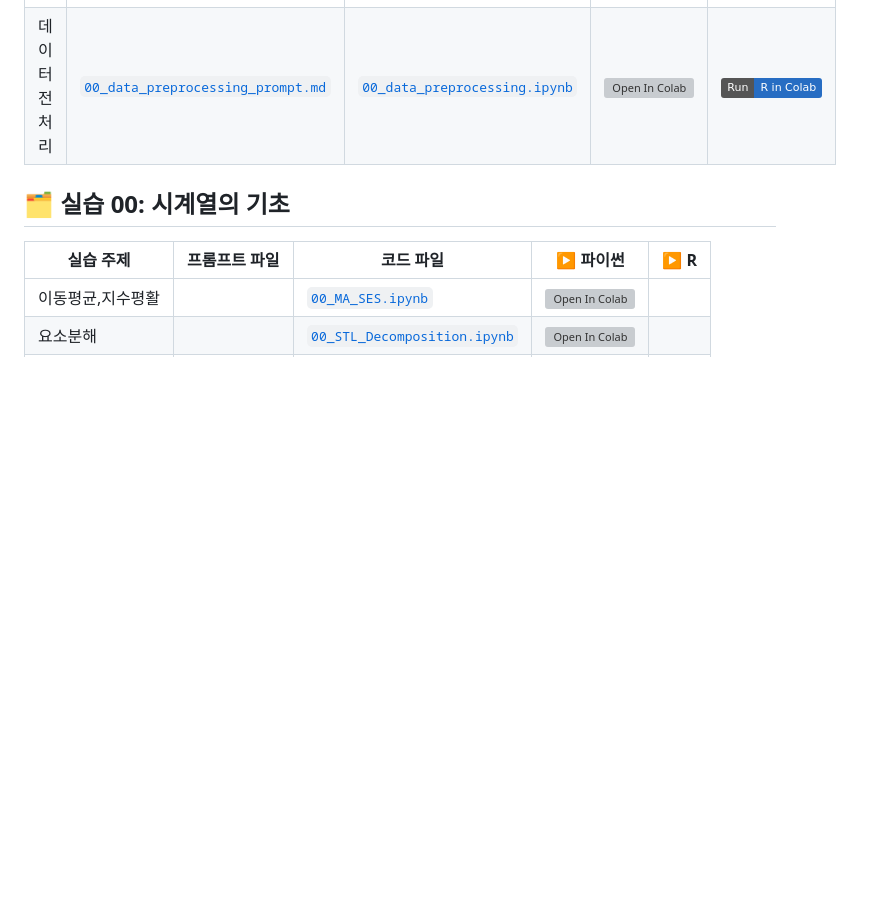
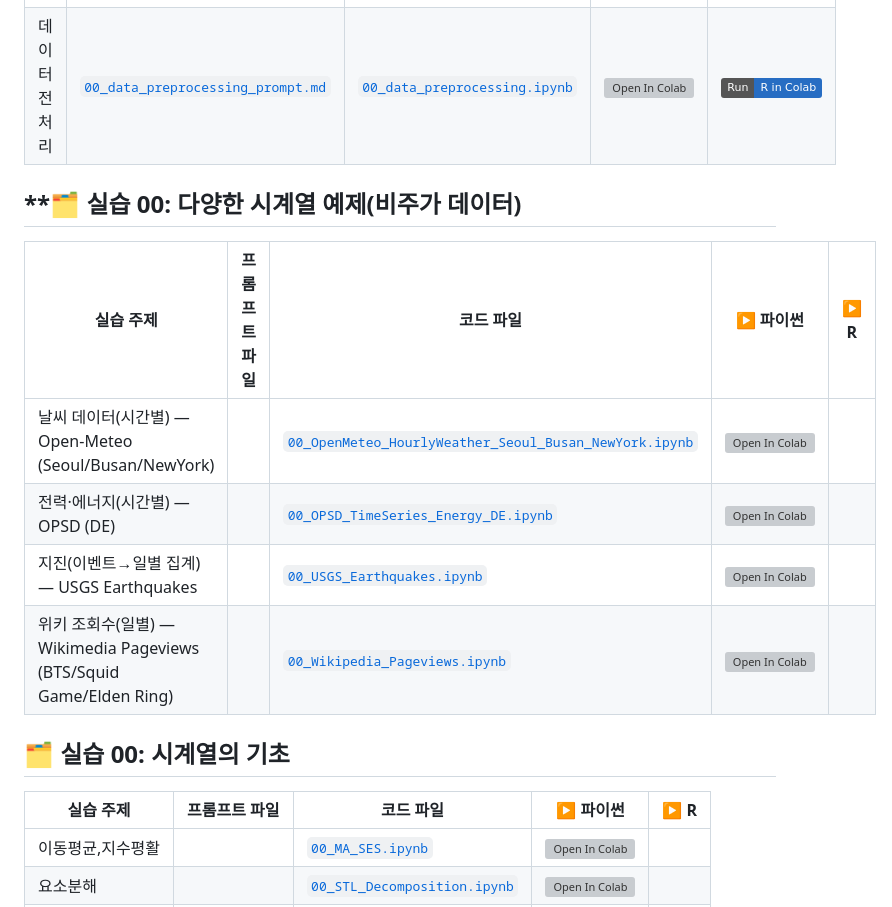
Before and after one commit to nhjung-phd/TimeSeriesAnalysis, a Markdown page: TimeSeriesAnalysis_Labs.md, the part around the change. GitHub-like rendering; badges without logos; blank space fills up the shorter version; grey boxes are pictures that could not be loaded.

Commit message:
timeseries

```diff
--- a/TimeSeriesAnalysis_Labs.md
+++ b/TimeSeriesAnalysis_Labs.md
@@ -44,6 +44,14 @@ pip install numpy pandas matplotlib seaborn scikit-learn statsmodels tensorflow
 |-------------|--------------------------|--------------------------|----------|----------|
 | 가격 데이터 수집 | [`00_pricedata_prompt.md`](https://github.com/nhjung-phd/TimeSeriesAnalysis/blob/main/prompts/00_pricedata_prompt.md) | [`00_pricedata.ipynb`](https://github.com/nhjung-phd/TimeSeriesAnalysis/blob/main/notebooks/00_pricedata.ipynb) | [![Open In Colab](https://colab.research.google.com/assets/colab-badge.svg)](https://colab.research.google.com/github/nhjung-phd/TimeSeriesAnalysis/blob/main/notebooks/00_pricedata.ipynb) |[![Run R in Colab](https://img.shields.io/badge/Run-R%20in%20Colab-276DC3?logo=r&logoColor=white)](https://colab.research.google.com/github/nhjung-phd/TimeSeriesAnalysis/blob/main/R/00_pricedata_R.ipynb) |
 | 데이터 전처리 | [`00_data_preprocessing_prompt.md`](https://github.com/nhjung-phd/TimeSeriesAnalysis/blob/main/prompts/00_data_preprocessing_prompt.md) | [`00_data_preprocessing.ipynb`](https://github.com/nhjung-phd/TimeSeriesAnalysis/blob/main/notebooks/00_data_preprocessing.ipynb) | [![Open In Colab](https://colab.research.google.com/assets/colab-badge.svg)](https://colab.research.google.com/github/nhjung-phd/TimeSeriesAnalysis/blob/main/notebooks/00_data_preprocessing.ipynb) |[![Run R in Colab](https://img.shields.io/badge/Run-R%20in%20Colab-276DC3?logo=r&logoColor=white)](https://colab.research.google.com/github/nhjung-phd/TimeSeriesAnalysis/blob/main/R/00_data_preprocessing_R.ipynb) |
+
+## **🗂 실습 00: 다양한 시계열 예제(비주가 데이터)
+| 실습 주제 | 프롬프트 파일 | 코드 파일 | ▶️ 파이썬 |▶️ R |
+|-------------|--------------------------|--------------------------|----------|----------|
+| 날씨 데이터(시간별) — Open-Meteo (Seoul/Busan/NewYork) | | [`00_OpenMeteo_HourlyWeather_Seoul_Busan_NewYork.ipynb`](https://github.com/nhjung-phd/TimeSeriesAnalysis/blob/main/notebooks/00_OpenMeteo_HourlyWeather_Seoul_Busan_NewYork.ipynb) | [![Open In Colab](https://colab.research.google.com/assets/colab-badge.svg)](https://colab.research.google.com/github/nhjung-phd/TimeSeriesAnalysis/blob/main/notebooks/00_OpenMeteo_HourlyWeather_Seoul_Busan_NewYork.ipynb) | |
+| 전력·에너지(시간별) — OPSD (DE) |  | [`00_OPSD_TimeSeries_Energy_DE.ipynb`](https://github.com/nhjung-phd/TimeSeriesAnalysis/blob/main/notebooks/00_OPSD_TimeSeries_Energy_DE.ipynb)| [![Open In Colab](https://colab.research.google.com/assets/colab-badge.svg)](https://colab.research.google.com/github/nhjung-phd/TimeSeriesAnalysis/blob/main/notebooks/00_OPSD_TimeSeries_Energy_DE.ipynb) | |
+| 지진(이벤트→일별 집계) — USGS Earthquakes | | [`00_USGS_Earthquakes.ipynb`](https://github.com/nhjung-phd/TimeSeriesAnalysis/blob/main/notebooks/00_USGS_Earthquakes.ipynb) | [![Open In Colab](https://colab.research.google.com/assets/colab-badge.svg)](https://colab.research.google.com/github/nhjung-phd/TimeSeriesAnalysis/blob/main/notebooks/00_USGS_Earthquakes.ipynb)| |
+| 위키 조회수(일별) — Wikimedia Pageviews (BTS/Squid Game/Elden Ring) |  | [`00_Wikipedia_Pageviews.ipynb`](https://github.com/nhjung-phd/TimeSeriesAnalysis/blob/main/notebooks/00_Wikipedia_Pageviews.ipynb)| [![Open In Colab](https://colab.research.google.com/assets/colab-badge.svg)](https://colab.research.google.com/github/nhjung-phd/TimeSeriesAnalysis/blob/main/notebooks/00_Wikipedia_Pageviews.ipynb)| |
 
 ## **🗂 실습 00: 시계열의 기초**
 | 실습 주제 | 프롬프트 파일 | 코드 파일 | ▶️ 파이썬 |▶️ R |
```
